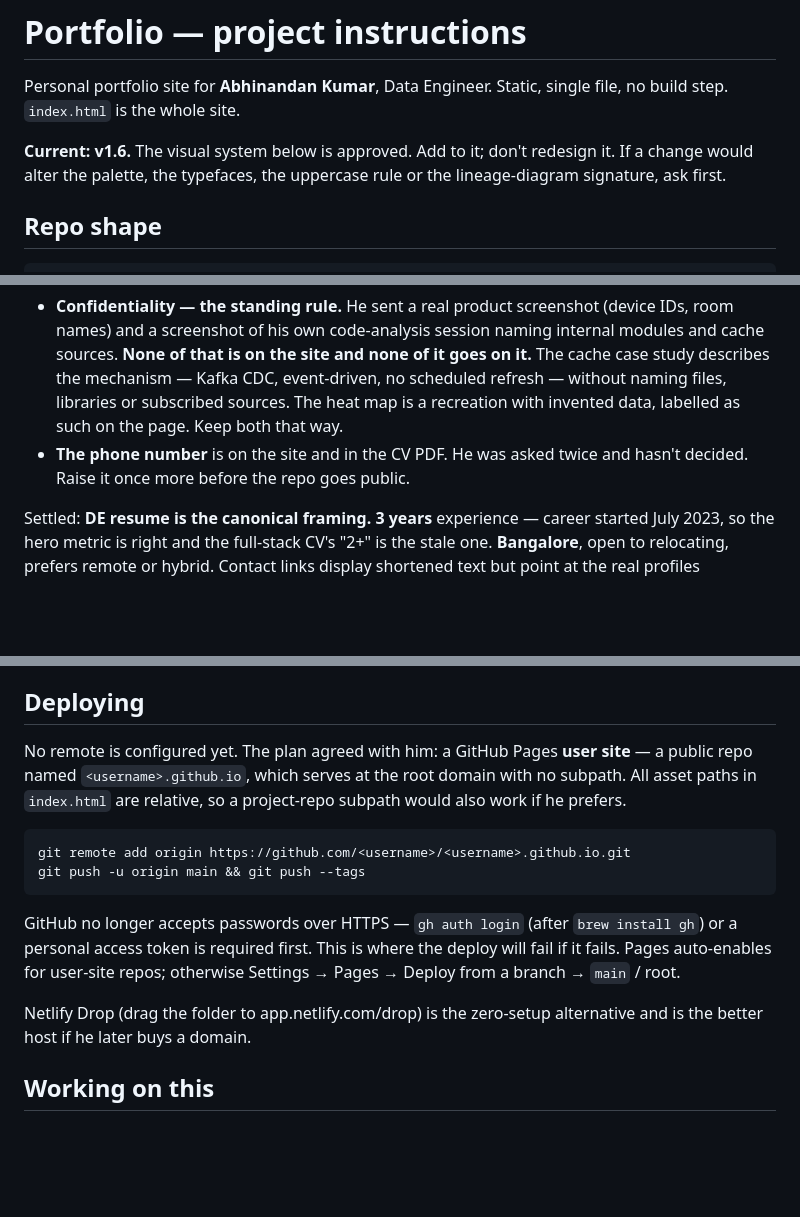
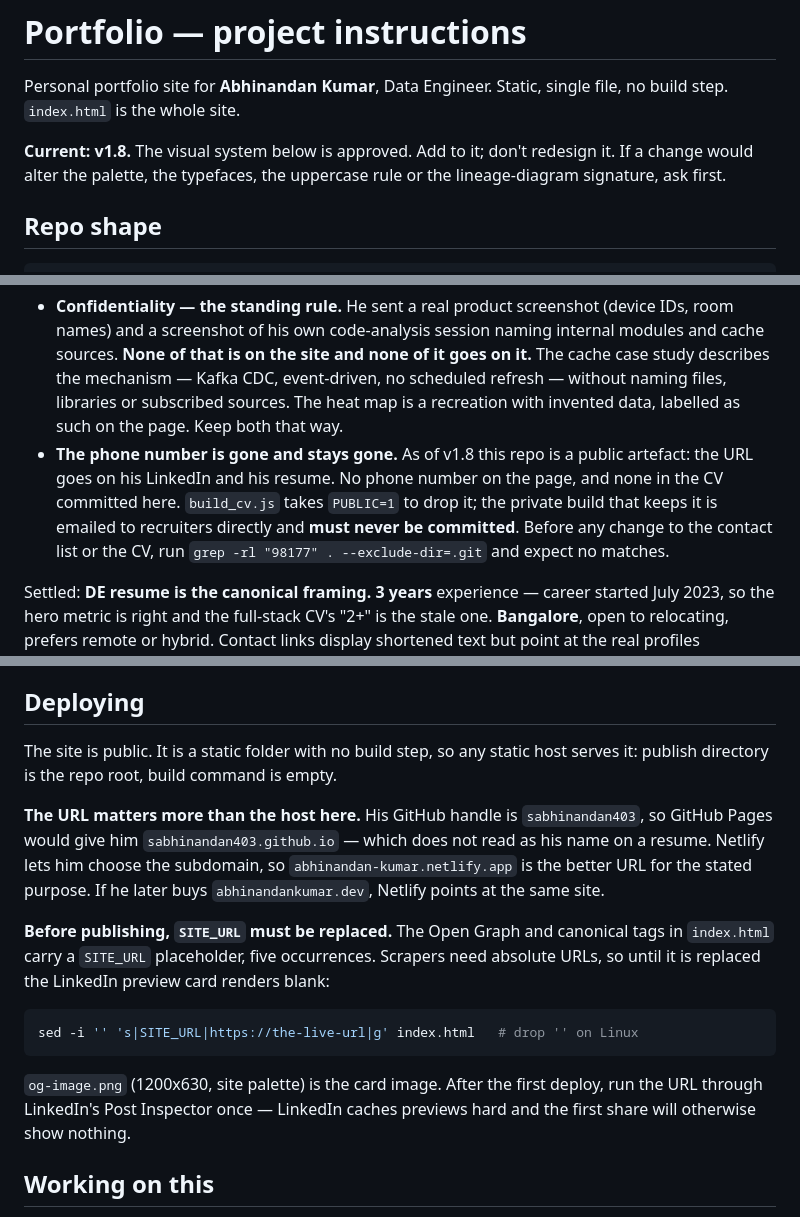
Before and after one commit to sabhinandan403/portfolio, a Markdown page: CLAUDE.md, 3 parts joined by grey strips. Drawn GitHub-style; blank space fills up the shorter version.

Commit message:
Docs: mark v1.8 current, record the public-build rule, rewrite Deploying

````diff
--- a/CLAUDE.md
+++ b/CLAUDE.md
@@ -3,7 +3,7 @@
 Personal portfolio site for **Abhinandan Kumar**, Data Engineer.
 Static, single file, no build step. `index.html` is the whole site.
 
-**Current: v1.6.** The visual system below is approved. Add to it; don't
+**Current: v1.8.** The visual system below is approved. Add to it; don't
 redesign it. If a change would alter the palette, the typefaces, the uppercase
 rule or the lineage-diagram signature, ask first.
 
@@ -162,8 +162,13 @@ Abhinandan supplied, each with a defensible call and an outcome.
   CDC, event-driven, no scheduled refresh — without naming files, libraries or
   subscribed sources. The heat map is a recreation with invented data, labelled
   as such on the page. Keep both that way.
-- **The phone number** is on the site and in the CV PDF. He was asked twice
-  and hasn't decided. Raise it once more before the repo goes public.
+- **The phone number is gone and stays gone.** As of v1.8 this repo is a
+  public artefact: the URL goes on his LinkedIn and his resume. No phone number
+  on the page, and none in the CV committed here. `build_cv.js` takes
+  `PUBLIC=1` to drop it; the private build that keeps it is emailed to
+  recruiters directly and **must never be committed**. Before any change to the
+  contact list or the CV, run `grep -rl "98177" . --exclude-dir=.git` and
+  expect no matches.
 
 Settled: **DE resume is the canonical framing.** **3 years** experience — career
 started July 2023, so the hero metric is right and the full-stack CV's "2+" is
@@ -186,23 +191,28 @@ and not the product UI. **Do not replace it with the real screenshot.**
 
 ## Deploying
 
-No remote is configured yet. The plan agreed with him: a GitHub Pages **user
-site** — a public repo named `<username>.github.io`, which serves at the root
-domain with no subpath. All asset paths in `index.html` are relative, so a
-project-repo subpath would also work if he prefers.
+The site is public. It is a static folder with no build step, so any static
+host serves it: publish directory is the repo root, build command is empty.
+
+**The URL matters more than the host here.** His GitHub handle is
+`sabhinandan403`, so GitHub Pages would give him `sabhinandan403.github.io` —
+which does not read as his name on a resume. Netlify lets him choose the
+subdomain, so `abhinandan-kumar.netlify.app` is the better URL for the stated
+purpose. If he later buys `abhinandankumar.dev`, Netlify points at the same
+site.
+
+**Before publishing, `SITE_URL` must be replaced.** The Open Graph and
+canonical tags in `index.html` carry a `SITE_URL` placeholder, five
+occurrences. Scrapers need absolute URLs, so until it is replaced the LinkedIn
+preview card renders blank:
 
 ```bash
-git remote add origin https://github.com/<username>/<username>.github.io.git
-git push -u origin main && git push --tags
+sed -i '' 's|SITE_URL|https://the-live-url|g' index.html   # drop '' on Linux
 ```
 
-GitHub no longer accepts passwords over HTTPS — `gh auth login` (after
-`brew install gh`) or a personal access token is required first. This is where
-the deploy will fail if it fails. Pages auto-enables for user-site repos;
-otherwise Settings → Pages → Deploy from a branch → `main` / root.
-
-Netlify Drop (drag the folder to app.netlify.com/drop) is the zero-setup
-alternative and is the better host if he later buys a domain.
+`og-image.png` (1200x630, site palette) is the card image. After the first
+deploy, run the URL through LinkedIn's Post Inspector once — LinkedIn caches
+previews hard and the first share will otherwise show nothing.
 
 ## Working on this
 
````
Also changed, not shown: other parts of CLAUDE.md (+1 -1 lines).
